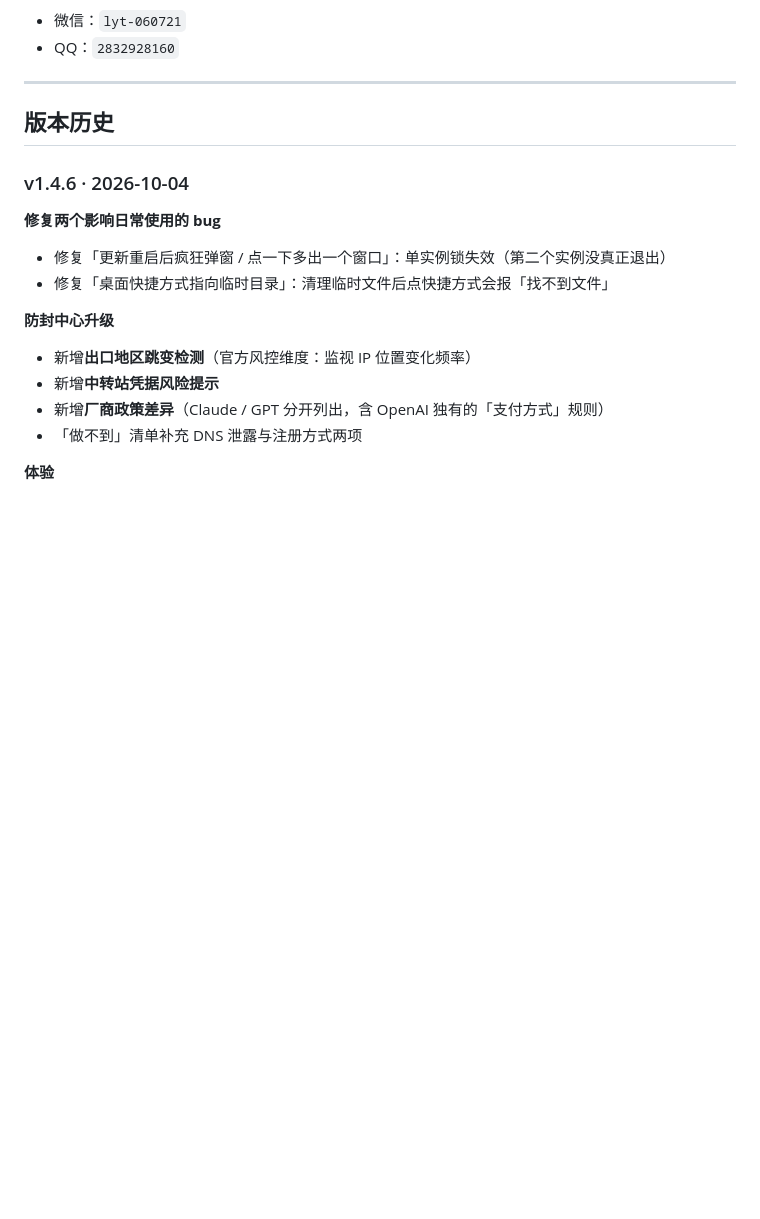
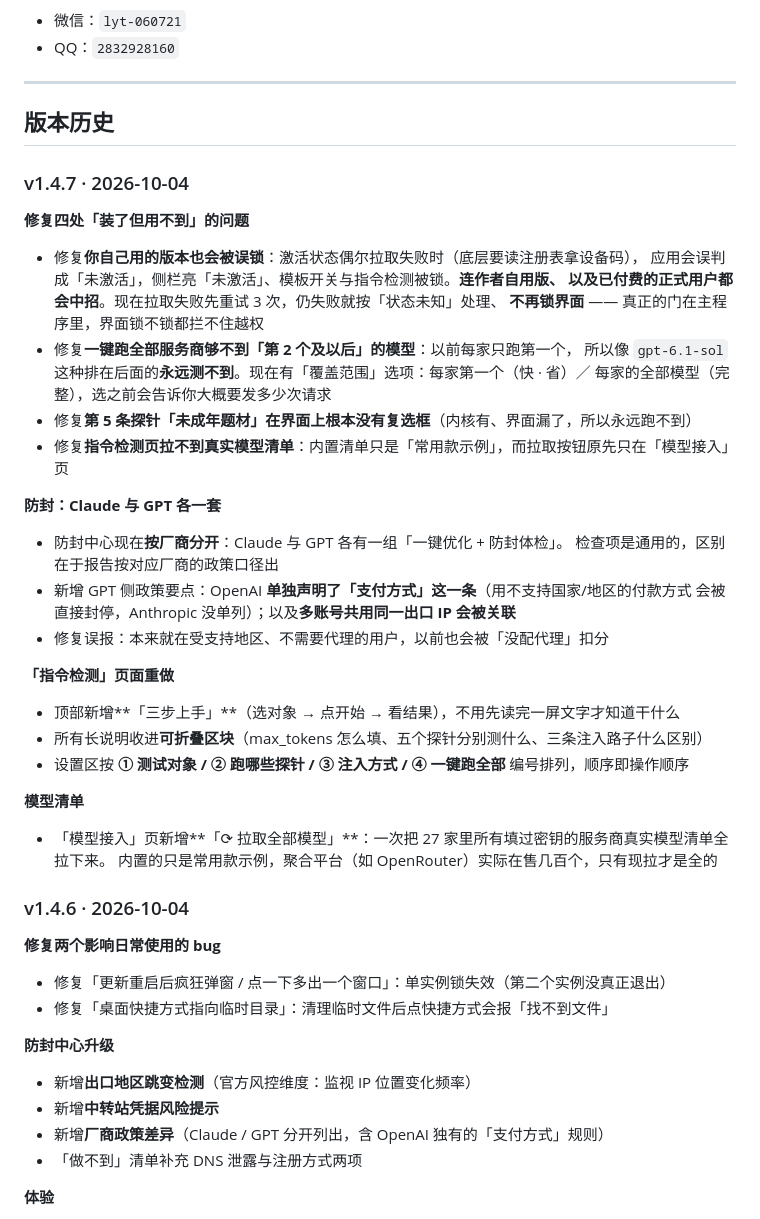
Before and after one commit to beizheguangdexiangrikui/kuihua, a Markdown page: README.md, the part around the change. GitHub-like rendering; blank space fills up the shorter version.

Commit message:
README:??? 1.4.6(????????????????????????)

```diff
--- a/README.md
+++ b/README.md
@@ -325,6 +325,35 @@ Claude / GPT 这类"模型级拒答"可以试试「拒答回退阶梯」（自
 
 ## 版本历史
 
+### v1.4.7 · 2026-10-04
+
+**修复四处「装了但用不到」的问题**
+- 修复**你自己用的版本也会被误锁**：激活状态偶尔拉取失败时（底层要读注册表拿设备码），
+  应用会误判成「未激活」，侧栏亮「未激活」、模板开关与指令检测被锁。**连作者自用版、
+  以及已付费的正式用户都会中招**。现在拉取失败先重试 3 次，仍失败就按「状态未知」处理、
+  **不再锁界面** —— 真正的门在主程序里，界面锁不锁都拦不住越权
+- 修复**一键跑全部服务商够不到「第 2 个及以后」的模型**：以前每家只跑第一个，
+  所以像 `gpt-6.1-sol` 这种排在后面的**永远测不到**。现在有「覆盖范围」选项：每家第一个（快 · 省）／
+  每家的全部模型（完整），选之前会告诉你大概要发多少次请求
+- 修复**第 5 条探针「未成年题材」在界面上根本没有复选框**（内核有、界面漏了，所以永远跑不到）
+- 修复**指令检测页拉不到真实模型清单**：内置清单只是「常用款示例」，而拉取按钮原先只在「模型接入」页
+
+**防封：Claude 与 GPT 各一套**
+- 防封中心现在**按厂商分开**：Claude 与 GPT 各有一组「一键优化 + 防封体检」。
+  检查项是通用的，区别在于报告按对应厂商的政策口径出
+- 新增 GPT 侧政策要点：OpenAI **单独声明了「支付方式」这一条**（用不支持国家/地区的付款方式
+  会被直接封停，Anthropic 没单列）；以及**多账号共用同一出口 IP 会被关联**
+- 修复误报：本来就在受支持地区、不需要代理的用户，以前也会被「没配代理」扣分
+
+**「指令检测」页面重做**
+- 顶部新增**「三步上手」**（选对象 → 点开始 → 看结果），不用先读完一屏文字才知道干什么
+- 所有长说明收进**可折叠区块**（max_tokens 怎么填、五个探针分别测什么、三条注入路子什么区别）
+- 设置区按 **① 测试对象 / ② 跑哪些探针 / ③ 注入方式 / ④ 一键跑全部** 编号排列，顺序即操作顺序
+
+**模型清单**
+- 「模型接入」页新增**「⟳ 拉取全部模型」**：一次把 27 家里所有填过密钥的服务商真实模型清单全拉下来。
+  内置的只是常用款示例，聚合平台（如 OpenRouter）实际在售几百个，只有现拉才是全的
+
 ### v1.4.6 · 2026-10-04
 
 **修复两个影响日常使用的 bug**
```
